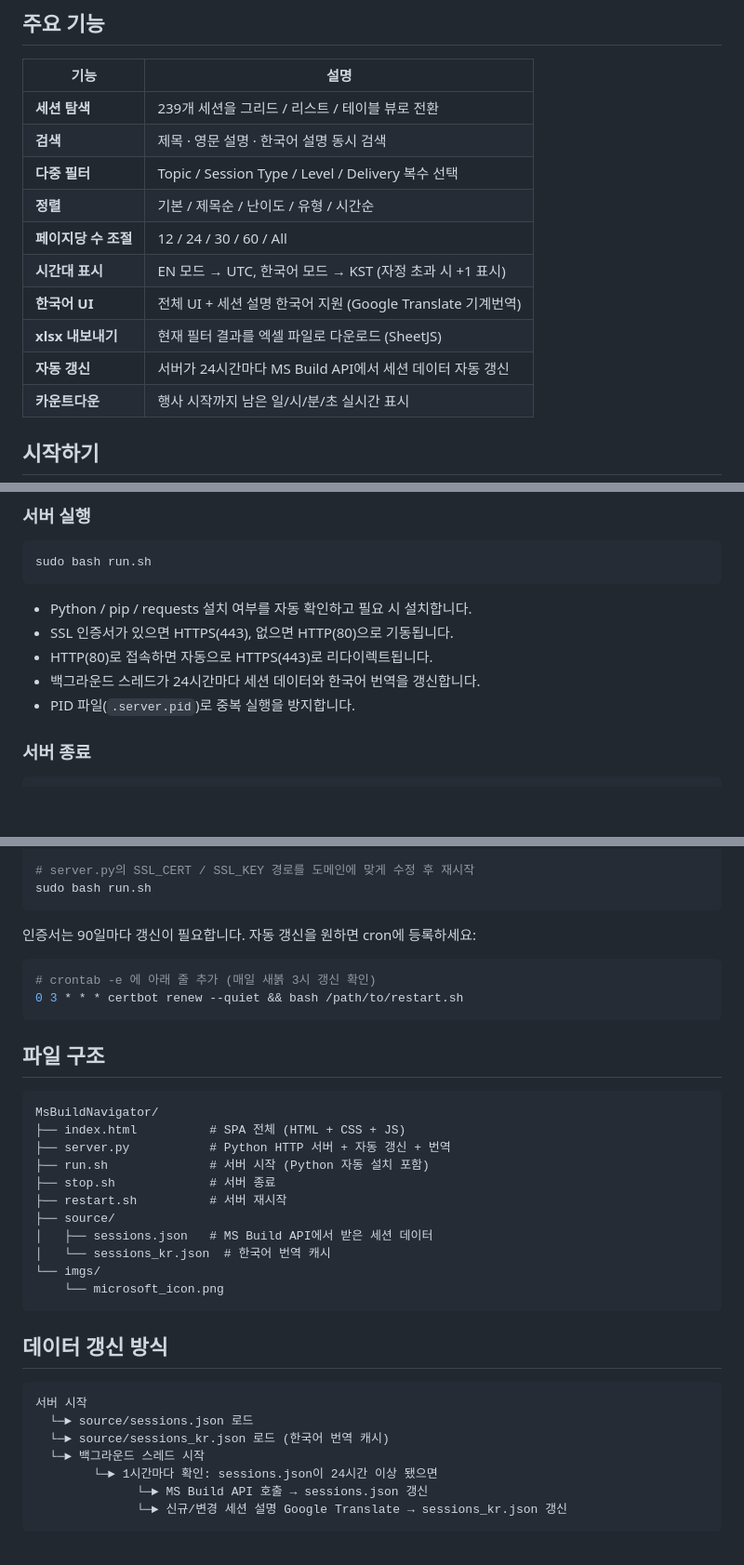
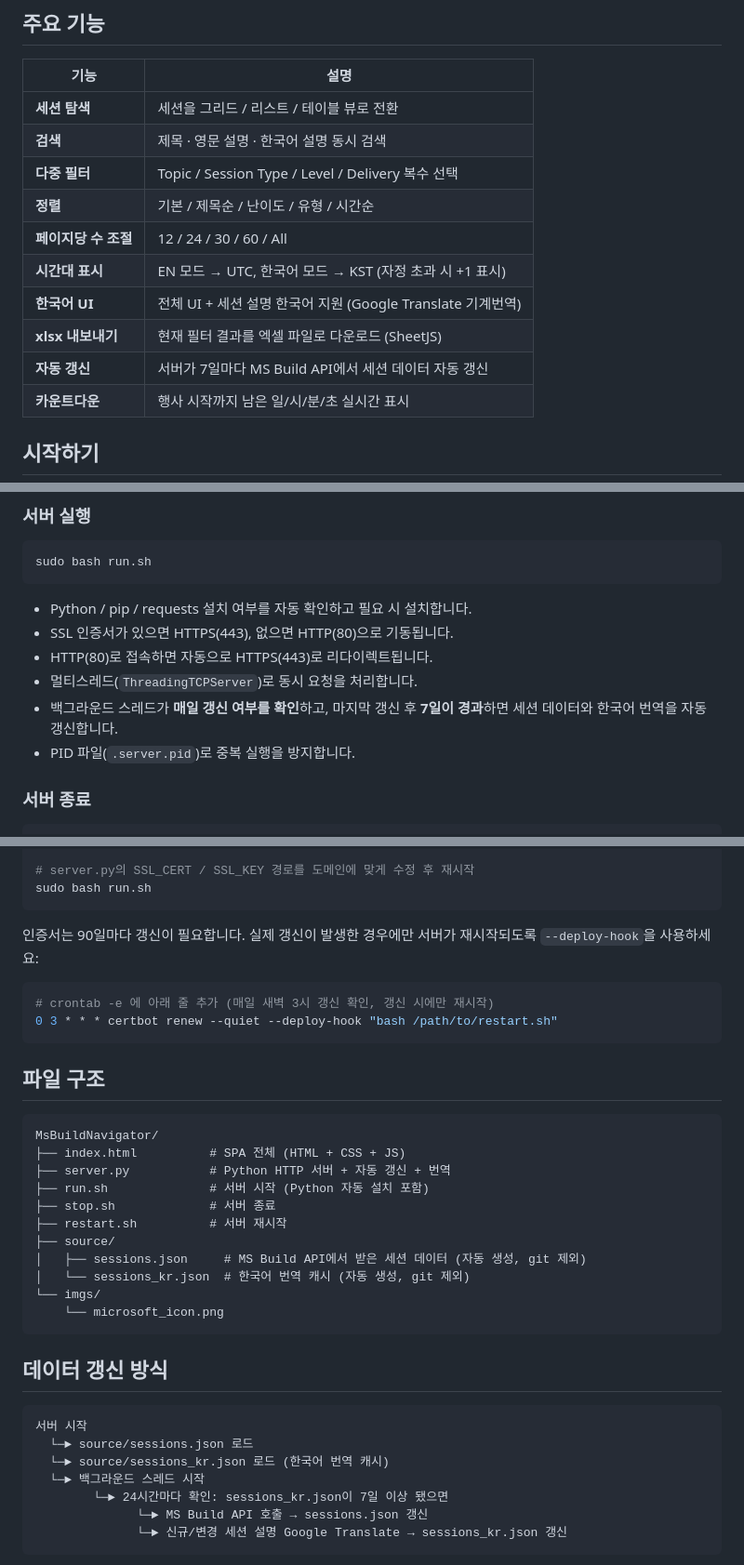
Before and after one commit to wonsungso/msbuildsessionnavigator, a Markdown page: README.md, 3 parts joined by grey strips. Shown at 93% size. GitHub-like rendering; blank space fills up the shorter version.

Commit message:
docs: README 갱신 주기·구조·crontab 등 최신화

````diff
--- a/README.md
+++ b/README.md
@@ -10,7 +10,7 @@ Microsoft Build 2026 세션 카탈로그를 로컬에서 빠르게 탐색할 수
 
 | 기능 | 설명 |
 |------|------|
-| **세션 탐색** | 239개 세션을 그리드 / 리스트 / 테이블 뷰로 전환 |
+| **세션 탐색** | 세션을 그리드 / 리스트 / 테이블 뷰로 전환 |
 | **검색** | 제목 · 영문 설명 · 한국어 설명 동시 검색 |
 | **다중 필터** | Topic / Session Type / Level / Delivery 복수 선택 |
 | **정렬** | 기본 / 제목순 / 난이도 / 유형 / 시간순 |
@@ -18,7 +18,7 @@ Microsoft Build 2026 세션 카탈로그를 로컬에서 빠르게 탐색할 수
 | **시간대 표시** | EN 모드 → UTC, 한국어 모드 → KST (자정 초과 시 +1 표시) |
 | **한국어 UI** | 전체 UI + 세션 설명 한국어 지원 (Google Translate 기계번역) |
 | **xlsx 내보내기** | 현재 필터 결과를 엑셀 파일로 다운로드 (SheetJS) |
-| **자동 갱신** | 서버가 24시간마다 MS Build API에서 세션 데이터 자동 갱신 |
+| **자동 갱신** | 서버가 7일마다 MS Build API에서 세션 데이터 자동 갱신 |
 | **카운트다운** | 행사 시작까지 남은 일/시/분/초 실시간 표시 |
 
 ## 시작하기
@@ -45,7 +45,8 @@ sudo bash run.sh
 - Python / pip / requests 설치 여부를 자동 확인하고 필요 시 설치합니다.
 - SSL 인증서가 있으면 HTTPS(443), 없으면 HTTP(80)으로 기동됩니다.
 - HTTP(80)로 접속하면 자동으로 HTTPS(443)로 리다이렉트됩니다.
-- 백그라운드 스레드가 24시간마다 세션 데이터와 한국어 번역을 갱신합니다.
+- 멀티스레드(`ThreadingTCPServer`)로 동시 요청을 처리합니다.
+- 백그라운드 스레드가 **매일 갱신 여부를 확인**하고, 마지막 갱신 후 **7일이 경과**하면 세션 데이터와 한국어 번역을 자동 갱신합니다.
 - PID 파일(`.server.pid`)로 중복 실행을 방지합니다.
 
 ### 서버 종료
@@ -85,11 +86,11 @@ sudo certbot certonly --standalone -d <your-domain>
 sudo bash run.sh
 ```
 
-인증서는 90일마다 갱신이 필요합니다. 자동 갱신을 원하면 cron에 등록하세요:
+인증서는 90일마다 갱신이 필요합니다. 실제 갱신이 발생한 경우에만 서버가 재시작되도록 `--deploy-hook`을 사용하세요:
 
 ```bash
-# crontab -e 에 아래 줄 추가 (매일 새볽 3시 갱신 확인)
-0 3 * * * certbot renew --quiet && bash /path/to/restart.sh
+# crontab -e 에 아래 줄 추가 (매일 새벽 3시 갱신 확인, 갱신 시에만 재시작)
+0 3 * * * certbot renew --quiet --deploy-hook "bash /path/to/restart.sh"
 ```
 
 ## 파일 구조
@@ -102,8 +103,8 @@ MsBuildNavigator/
 ├── stop.sh             # 서버 종료
 ├── restart.sh          # 서버 재시작
 ├── source/
-│   ├── sessions.json   # MS Build API에서 받은 세션 데이터
-│   └── sessions_kr.json  # 한국어 번역 캐시
+│   ├── sessions.json     # MS Build API에서 받은 세션 데이터 (자동 생성, git 제외)
+│   └── sessions_kr.json  # 한국어 번역 캐시 (자동 생성, git 제외)
 └── imgs/
     └── microsoft_icon.png
 ```
@@ -115,7 +116,7 @@ MsBuildNavigator/
   └─► source/sessions.json 로드
   └─► source/sessions_kr.json 로드 (한국어 번역 캐시)
   └─► 백그라운드 스레드 시작
-        └─► 1시간마다 확인: sessions.json이 24시간 이상 됐으면
+        └─► 24시간마다 확인: sessions_kr.json이 7일 이상 됐으면
               └─► MS Build API 호출 → sessions.json 갱신
               └─► 신규/변경 세션 설명 Google Translate → sessions_kr.json 갱신
 ```
````
Also changed, not shown: other parts of README.md (+3 -3 lines).
